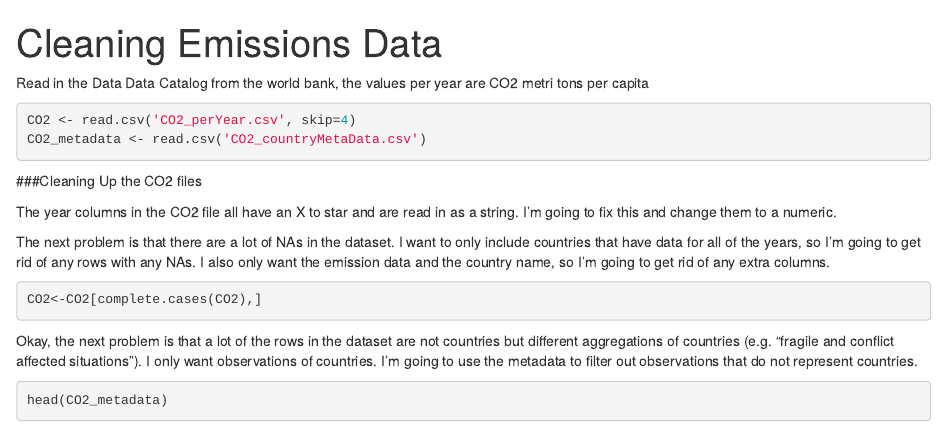
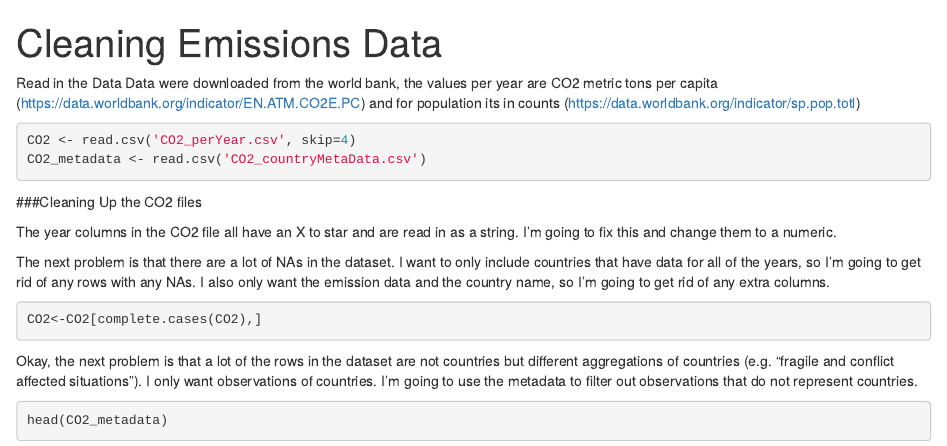
Before and after one commit to sbhagerty/DigitalToolsForTheSciences, an R Markdown document (rawData/DataCleaning.Rmd): the page in a window 1100 px wide, from its top. Rendered offline with R 4.5, knitr and Pandoc, with nearby package versions.

Commit message:
Update DataCleaning.Rmd

````diff
--- a/rawData/DataCleaning.Rmd
+++ b/rawData/DataCleaning.Rmd
@@ -8,7 +8,7 @@ library(tidyverse)
 ```
 
 Read in the Data
-Data Catalog from the world bank, the values per year are CO2 metri tons per capita
+Data were downloaded from the world bank, the values per year are CO2 metric tons per capita (https://data.worldbank.org/indicator/EN.ATM.CO2E.PC) and for population its in counts (https://data.worldbank.org/indicator/sp.pop.totl)
 ```{r import data}
 CO2 <- read.csv('CO2_perYear.csv', skip=4)
 CO2_metadata <- read.csv('CO2_countryMetaData.csv')
````
